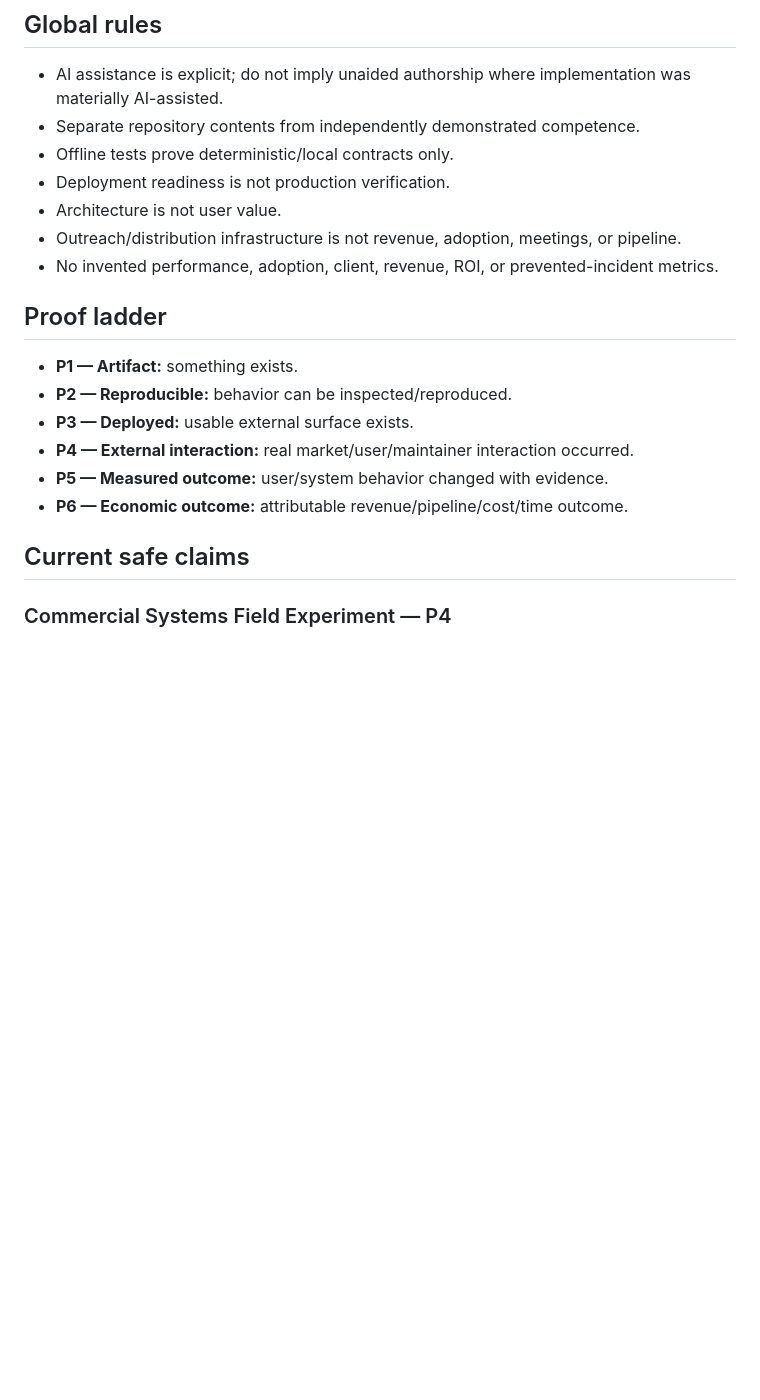
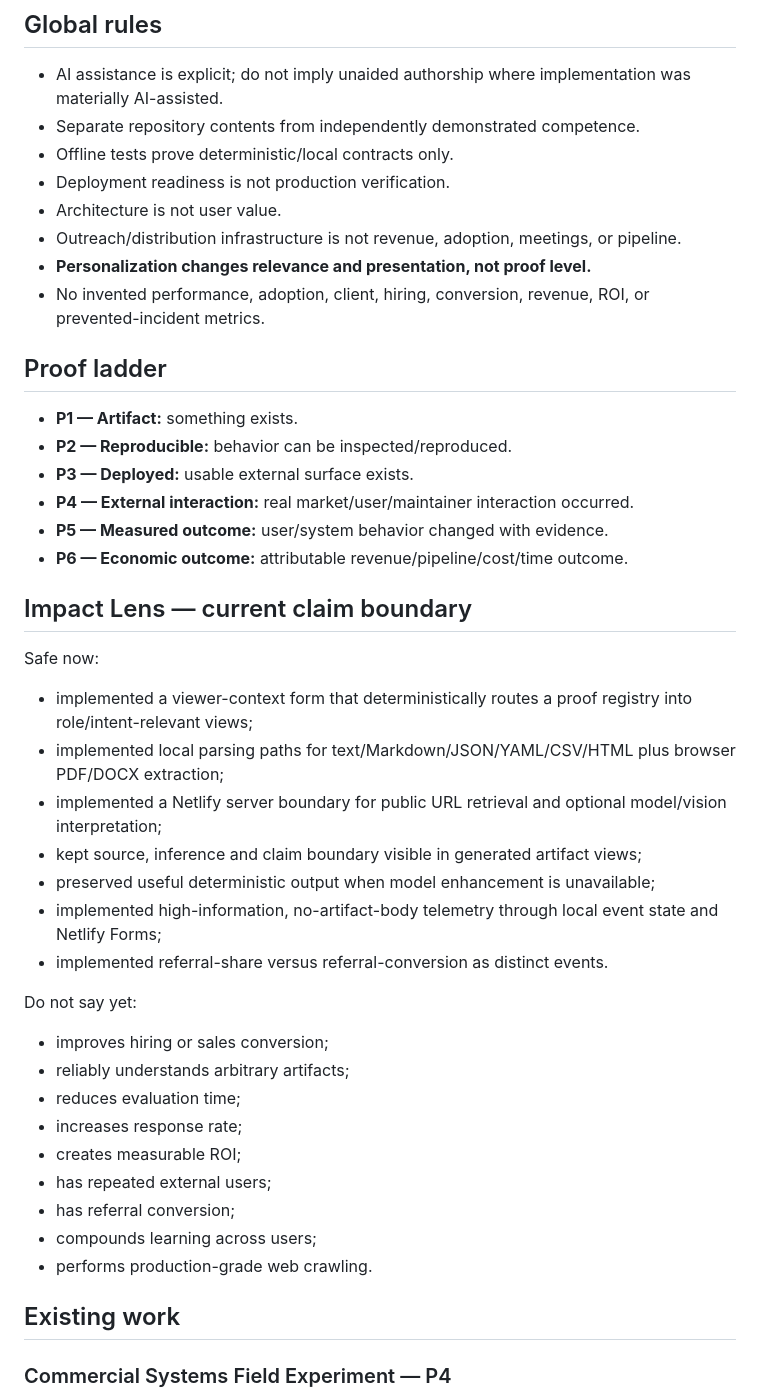
Before and after one commit to leadingproblemsolver/impactwithtaha, a Markdown page: CLAIM_REGISTRY.md, the part around one of its changes. Rendered like a GitHub page; blank space fills up the shorter version.

Commit message:
Extend claim registry for Impact Lens

```diff
--- a/CLAIM_REGISTRY.md
+++ b/CLAIM_REGISTRY.md
@@ -7,7 +7,8 @@
 - Deployment readiness is not production verification.
 - Architecture is not user value.
 - Outreach/distribution infrastructure is not revenue, adoption, meetings, or pipeline.
-- No invented performance, adoption, client, revenue, ROI, or prevented-incident metrics.
+- **Personalization changes relevance and presentation, not proof level.**
+- No invented performance, adoption, client, hiring, conversion, revenue, ROI, or prevented-incident metrics.
 
 ## Proof ladder
 - **P1 — Artifact:** something exists.
@@ -17,7 +18,30 @@
 - **P5 — Measured outcome:** user/system behavior changed with evidence.
 - **P6 — Economic outcome:** attributable revenue/pipeline/cost/time outcome.
 
-## Current safe claims
+## Impact Lens — current claim boundary
+
+Safe now:
+- implemented a viewer-context form that deterministically routes a proof registry into role/intent-relevant views;
+- implemented local parsing paths for text/Markdown/JSON/YAML/CSV/HTML plus browser PDF/DOCX extraction;
+- implemented a Netlify server boundary for public URL retrieval and optional model/vision interpretation;
+- kept source, inference and claim boundary visible in generated artifact views;
+- preserved useful deterministic output when model enhancement is unavailable;
+- implemented high-information, no-artifact-body telemetry through local event state and Netlify Forms;
+- implemented referral-share versus referral-conversion as distinct events.
+
+Do not say yet:
+- improves hiring or sales conversion;
+- reliably understands arbitrary artifacts;
+- reduces evaluation time;
+- increases response rate;
+- creates measurable ROI;
+- has repeated external users;
+- has referral conversion;
+- compounds learning across users;
+- performs production-grade web crawling.
+
+## Existing work
+
 ### Commercial Systems Field Experiment — P4
 Safe: converted trucking recruiting research into constraint hypotheses, buyer-facing diagnostic flows, outbound/call operators, real target outreach and an evidence/state ledger.
 Do not say: generated pipeline, booked meetings, produced revenue, or improved recruiting KPI until measured.
```
Also changed, not shown: other parts of CLAIM_REGISTRY.md (+11 -7 lines).
